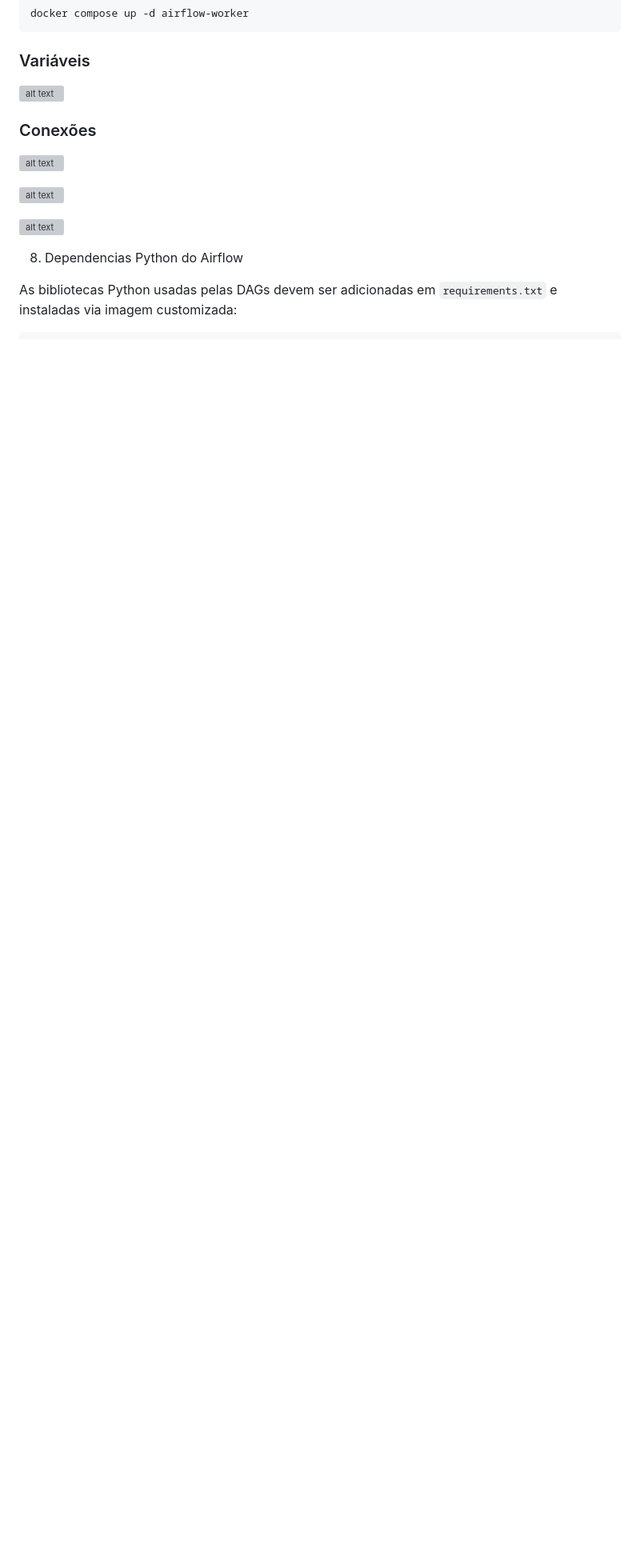
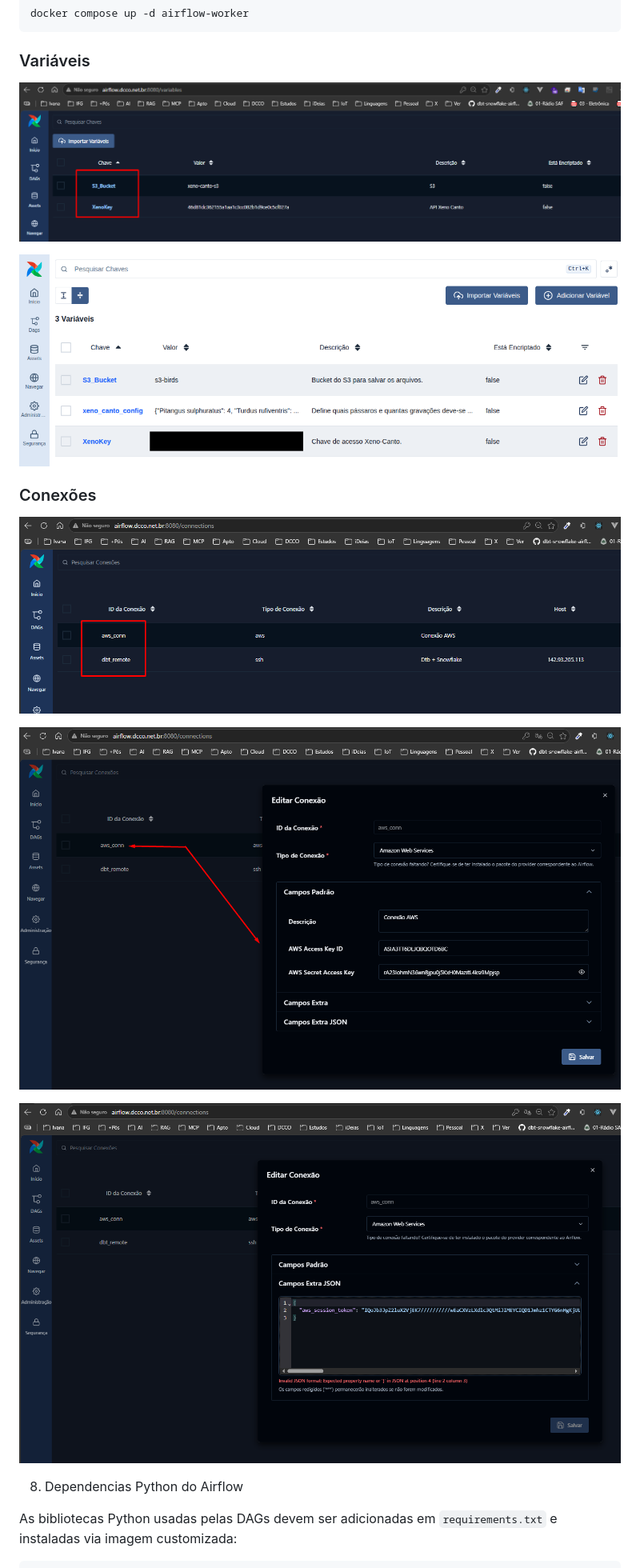
Before and after one commit to flaviogyn/pipelene-dados-pos-ia, a Markdown page: airflow/README.md, the part around the change. Shown: that part at 80% size. Drawn GitHub-style; blank space fills up the shorter version; grey boxes are pictures that could not be loaded.

Commit message:
ajustes

```diff
--- a/airflow/README.md
+++ b/airflow/README.md
@@ -212,15 +212,17 @@ docker compose up -d airflow-worker
 
 ### Variáveis
 
-![alt text](image.png)
+![alt text](variaveis-01.png)
+
+![alt text](variaveis-02.png)
 
 ### Conexões
 
-![alt text](image-1.png)
+![alt text](connections.png)
 
-![alt text](image-3.png)
+![alt text](conn-aws-01.png)
 
-![alt text](image-2.png)
+![alt text](conn-aws-02.png)
 
 8. Dependencias Python do Airflow
 
```
Also changed, not shown: airflow/conn-aws-01.png (renamed from airflow/conn-aws-credenciais.png), airflow/conn-aws-02.png (renamed from airflow/conn-aws.png).
